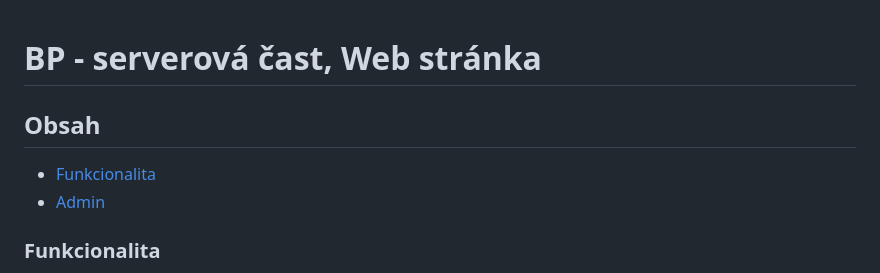
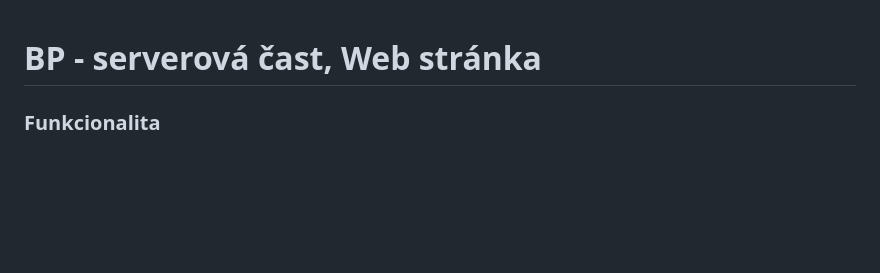
Before and after one commit to BarboraLysa/BP, a Markdown page: README.md, the part around the change printed below. GitHub-like rendering; blank space fills up the shorter version.

Commit message:
updated readme again

```diff
--- a/README.md
+++ b/README.md
@@ -1,8 +1,4 @@
 # BP - serverová čast, Web stránka
-
-## Obsah
-- [Funkcionalita](#funkcionalita)
-- [Admin](#admin)
 
 ### Funkcionalita
 
```
Also changed, not shown: other parts of README.md (+1 -0 lines).
